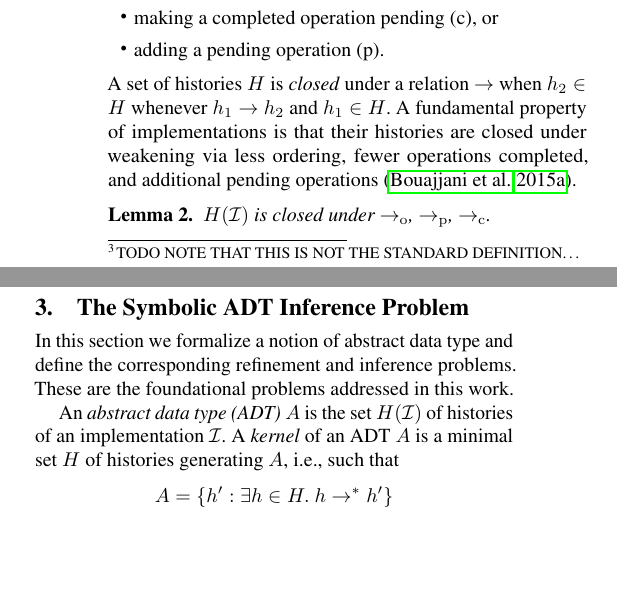
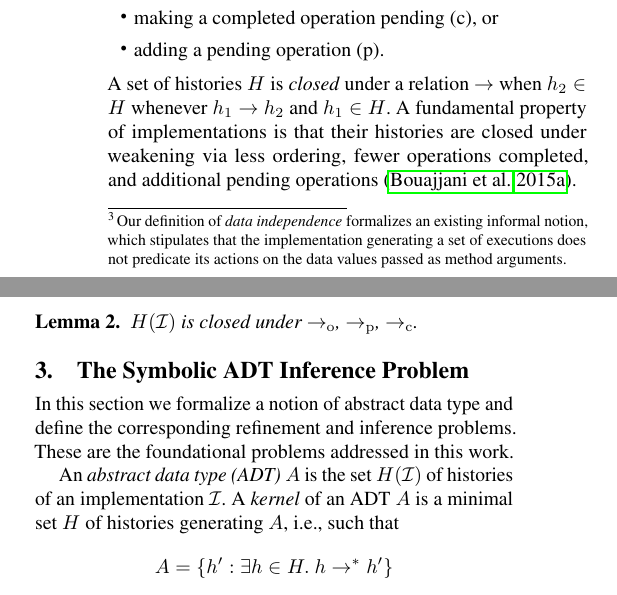
Before and after one commit to imdea-software/adt-inference, a LaTeX paper (draft.tex, which reads histories.tex): two parts of the columns of page 4 of 14, joined at a grey line, cut so that both start at the same text, the shorter picture padded with empty space. Compiled offline with pdfLaTeX; a missing font is replaced by an installed copy or a similar font.

Commit message:
The last TODO.

```diff
--- a/histories.tex
+++ b/histories.tex
@@ -220,4 +220,9 @@ context, we abbreviate $H(e,M,R)$ and $H(E,M,R)$ by $H(e)$ and $H(E)$.
 A matching scheme $\tup{M,R}$ is \emph{faithful} to a set $E$ of executions
 when $e \in E$ if{f} $e' \in E$ for any two executions $e$ and $e'$ such that
 $H(e,M,R) = H(e',M,R)$. A set of executions $E$ is \emph{data
-independent}\footnote{TODO NOTE THAT THIS IS NOT THE STANDARD DEFINITION…} when
+independent}\footnote{Our definition of \emph{data independence} formalizes an
+existing informal notion, which stipulates that the implementation generating a
+set of executions does not predicate its actions on the data values passed as
+method arguments.} when there exists a faithful matching scheme. By definition,
+our abstraction of executions into histories incurs no loss of precision for
+data-independent execution sets.
```
Also changed, not shown: histories.tex (3 more changed lines).
